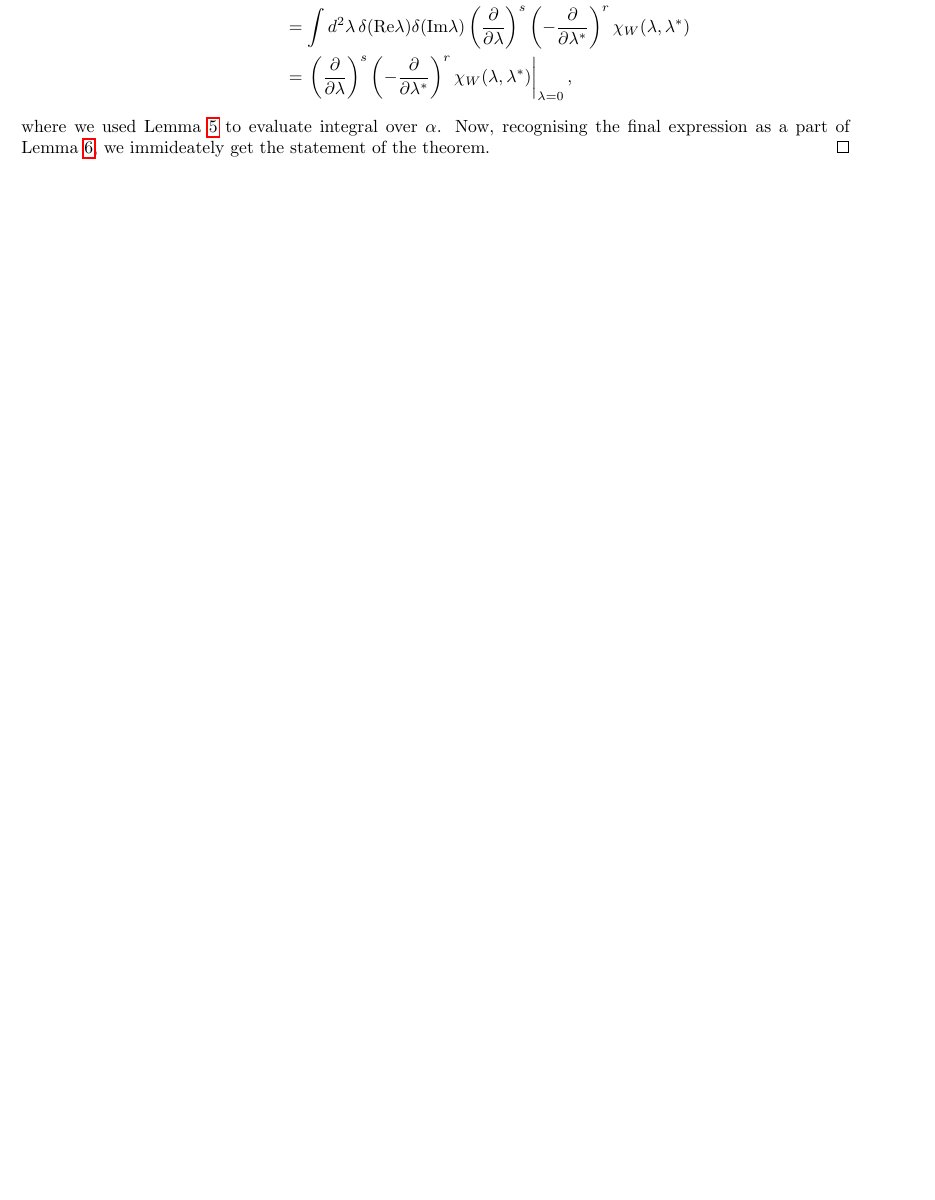
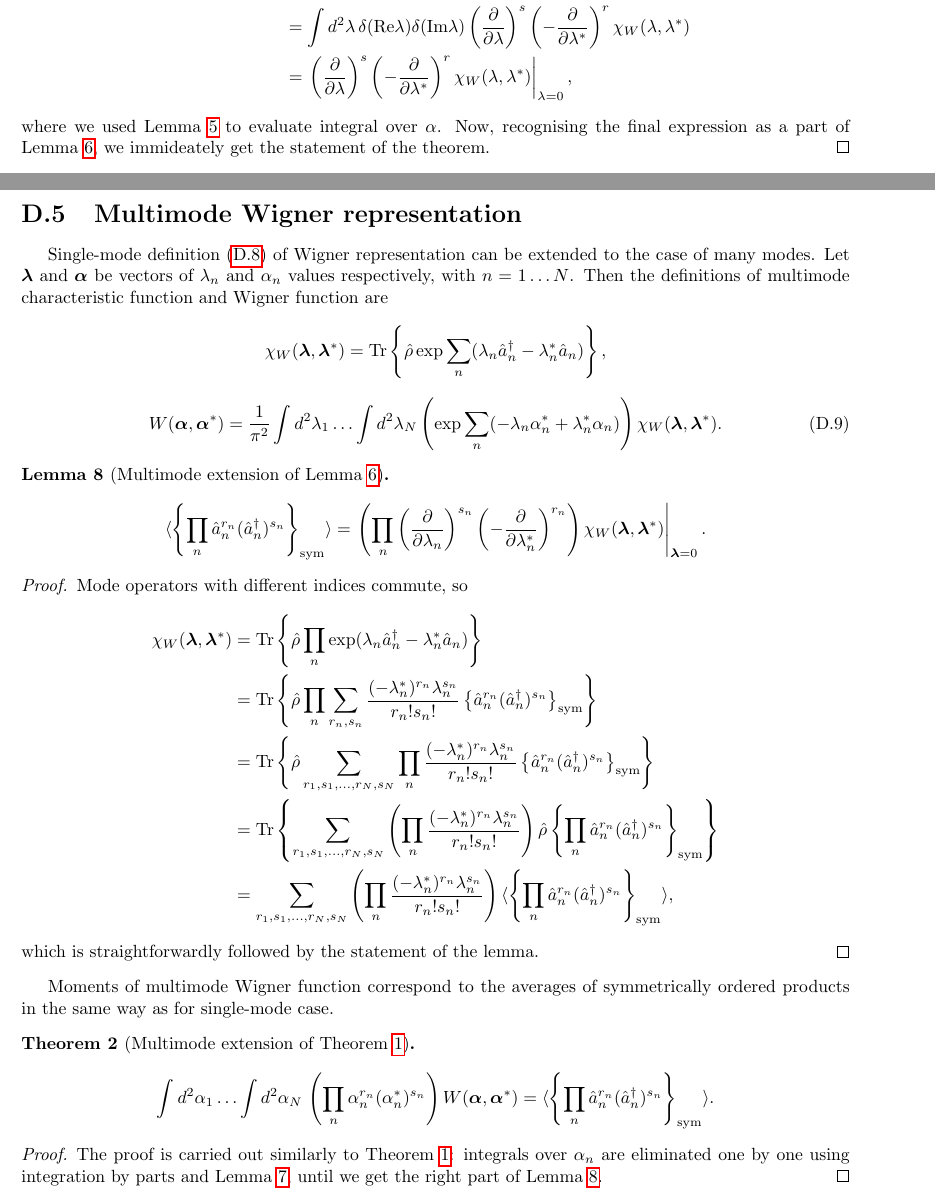
Before and after one commit to fjarri/thesis, a LaTeX document (notes.tex, which reads chapters/multimode_formalism.tex): part of page 23 of 29 before the commit and two parts of pages 23 and 24 of 30 after it, the two joined at a grey line, cut so that both start at the same text, the shorter picture padded with empty space. Compiled offline with pdfLaTeX.

Commit message:
chapters/multimode-formalism: added section on multimode Wigner

```diff
--- a/chapters/multimode_formalism.tex
+++ b/chapters/multimode_formalism.tex
@@ -545,3 +545,98 @@ where we used \lmmref{multimode-formalism:fourier-of-moments} to evaluate integr
 Now, recognising the final expression as a part of \lmmref{multimode-formalism:moments-from-chi},
 we immideately get the statement of the theorem.
 \end{proof}
+
+% =============================================================================
+\section{Multimode Wigner representation}
+% =============================================================================
+
+Single-mode definition~\eqnref{multimode-formalism:single-mode-wigner} of Wigner representation can be extended to the case of many modes.
+Let $\bm{\lambda}$ and $\bm{\alpha}$ be vectors of $\lambda_n$ and $\alpha_n$ values respectively,
+with $n = 1 \ldots N$.
+Then the definitions of multimode characteristic function and Wigner function are
+\[
+	\chi_W (\bm{\lambda}, \bm{\lambda}^*)
+	= \Trace{ \hat{\rho} \exp \sum\limits_n
+		(\lambda_n \hat{a}_n^\dagger - \lambda_n^* \hat{a}_n) },
+\]
+\begin{equation}
+\label{eqn:multimode-formalism:multimode-wigner}
+	W (\bm{\alpha}, \bm{\alpha}^*)
+	= \frac{1}{\pi^2} \int d^2 \lambda_1 \ldots \int d^2 \lambda_N
+		\left(
+			\exp \sum\limits_n (-\lambda_n \alpha_n^* + \lambda_n^* \alpha_n)
+		\right)
+		\chi_W (\bm{\lambda}, \bm{\lambda}^*).
+\end{equation}
+
+\begin{lemma}[Multimode extension of~\lmmref{multimode-formalism:moments-from-chi}]
+\label{lmm:multimode-formalism:multimode-moments-from-chi}
+\[
+	\langle \symprod{ \prod\limits_n \hat{a}_n^{r_n} (\hat{a}_n^\dagger)^{s_n} } \rangle
+	= \left.
+		\left(
+			\prod\limits_n
+			\left( \frac{\partial}{\partial \lambda_n} \right)^{s_n}
+			\left( -\frac{\partial}{\partial \lambda_n^*} \right)^{r_n}
+		\right)
+		\chi_W (\bm{\lambda}, \bm{\lambda}^*)
+	\right|_{\bm{\lambda}=0}.
+\]
+\end{lemma}
+\begin{proof}
+Mode operators with different indices commute, so
+\begin{equation*}
+\begin{split}
+	\chi_W (\bm{\lambda}, \bm{\lambda}^*)
+	& = \Trace{
+		\hat{\rho}
+		\prod\limits_n
+			\exp( \lambda_n \hat{a}_n^\dagger - \lambda_n^* \hat{a}_n)
+	} \\
+	& = \Trace{
+		\hat{\rho}
+		\prod\limits_n \sum\limits_{r_n, s_n}
+			\frac{(-\lambda_n^*)^{r_n} \lambda_n^{s_n}}{r_n! s_n!}
+			\symprod{ \hat{a}_n^{r_n} (\hat{a}_n^\dagger)^{s_n}}
+	} \\
+	& = \Trace{
+		\hat{\rho}
+		\sum\limits_{r_1, s_1, \ldots, r_N, s_N} \prod\limits_n
+			\frac{(-\lambda_n^*)^{r_n} \lambda_n^{s_n}}{r_n! s_n!}
+			\symprod{ \hat{a}_n^{r_n} (\hat{a}_n^\dagger)^{s_n}}
+	} \\
+	& = \Trace{
+		\sum\limits_{r_1, s_1, \ldots, r_N, s_N}
+			\left(
+				\prod\limits_n \frac{(-\lambda_n^*)^{r_n} \lambda_n^{s_n}}{r_n! s_n!}
+			\right)
+			\hat{\rho}
+			\symprod{ \prod\limits_n \hat{a}_n^{r_n} (\hat{a}_n^\dagger)^{s_n}}
+	} \\
+	& = \sum\limits_{r_1, s_1, \ldots, r_N, s_N}
+		\left(
+			\prod\limits_n \frac{(-\lambda_n^*)^{r_n} \lambda_n^{s_n}}{r_n! s_n!}
+		\right)
+		\langle
+			\symprod{ \prod\limits_n \hat{a}_n^{r_n} (\hat{a}_n^\dagger)^{s_n}}
+		\rangle,
+\end{split}
+\end{equation*}
+which is straightforwardly followed by the statement of the lemma.
+\end{proof}
+
+Moments of multimode Wigner function correspond to the averages of symmetrically ordered products in the same way as for single-mode case.
+\begin{theorem}[Multimode extension of~\thmref{multimode-formalism:single-mode-wigner-moments}]
+\[
+	\int d^2\alpha_1 \ldots \int d^2\alpha_N\,
+		\left(
+			\prod\limits_n \alpha_n^{r_n} (\alpha_n^*)^{s_n}
+		\right) W(\bm{\alpha}, \bm{\alpha}^*)
+	= \langle \symprod{ \prod\limits_n \hat{a}_n^{r_n} (\hat{a}_n^\dagger)^{s_n} } \rangle.
+\]
+\end{theorem}
+\begin{proof}
+The proof is carried out similarly to~\thmref{multimode-formalism:single-mode-wigner-moments}:
+integrals over $\alpha_n$ are eliminated one by one using integration by parts and~\lmmref{multimode-formalism:zero-integrals},
+until we get the right part of~\lmmref{multimode-formalism:multimode-moments-from-chi}.
+\end{proof}
```
